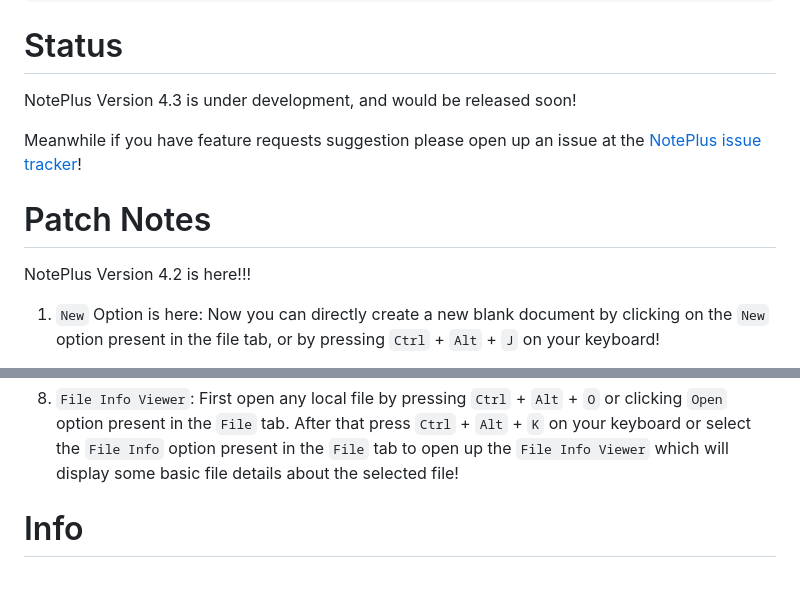
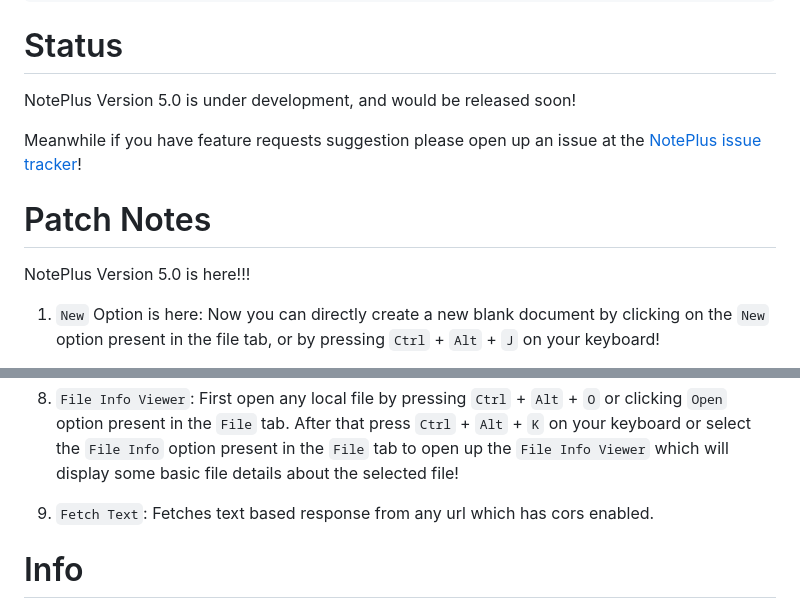
Before and after one commit to BlazeInferno64/NotePlus, a Markdown page: README.md, 2 parts joined by grey strips. Drawn GitHub-style; blank space fills up the shorter version.

```diff
--- a/README.md
+++ b/README.md
@@ -25,12 +25,12 @@ https://blazeinferno64.github.io/NotePlus
 </a>
 
 # Status
-NotePlus Version 4.3 is under development, and would be released soon!
+NotePlus Version 5.0 is under development, and would be released soon!
 
 Meanwhile if you have feature requests suggestion please open up an issue at the [NotePlus issue tracker](https://github.com/blazeinferno64/NotePlus/issues)!
 
 # Patch Notes
-NotePlus Version 4.2 is here!!!
+NotePlus Version 5.0 is here!!!
 
 1. `New` Option is here: Now you can directly create a new blank document by clicking on the `New` option present in the file tab, or by pressing `Ctrl` + `Alt` + `J` on your keyboard!
 2. Improved Features & Optimization: NotePlus has been more optimized for various platforms.
@@ -47,6 +47,7 @@ NotePlus Version 4.2 is here!!!
 6. `Close Tab` Option is here: Now you can directly close current active NotePlus tab by clicking on the `Close Tab` button present in the file tab, or by pressing `Ctrl` + `Alt` + `F` on your keyboard!
 7. `New Tab` Option is here: Now you can directly create a new Untitled NotePlus document in another tab by clicking on the `New Tab` button present in the file tab, or by pressing `Ctrl` + `Alt` + `P` on your keyboard!
 8. `File Info Viewer`: First open any local file by pressing `Ctrl` + `Alt` + `O` or clicking `Open` option present in the `File` tab. After that press `Ctrl` + `Alt` + `K` on your keyboard or select the `File Info` option present in the `File` tab to open up the `File Info Viewer` which will display some basic file details about the selected file!
+9.  `Fetch Text`: Fetches text based response from any url which has cors enabled.
 
 # Info
 Please read the following point carefully -
```
